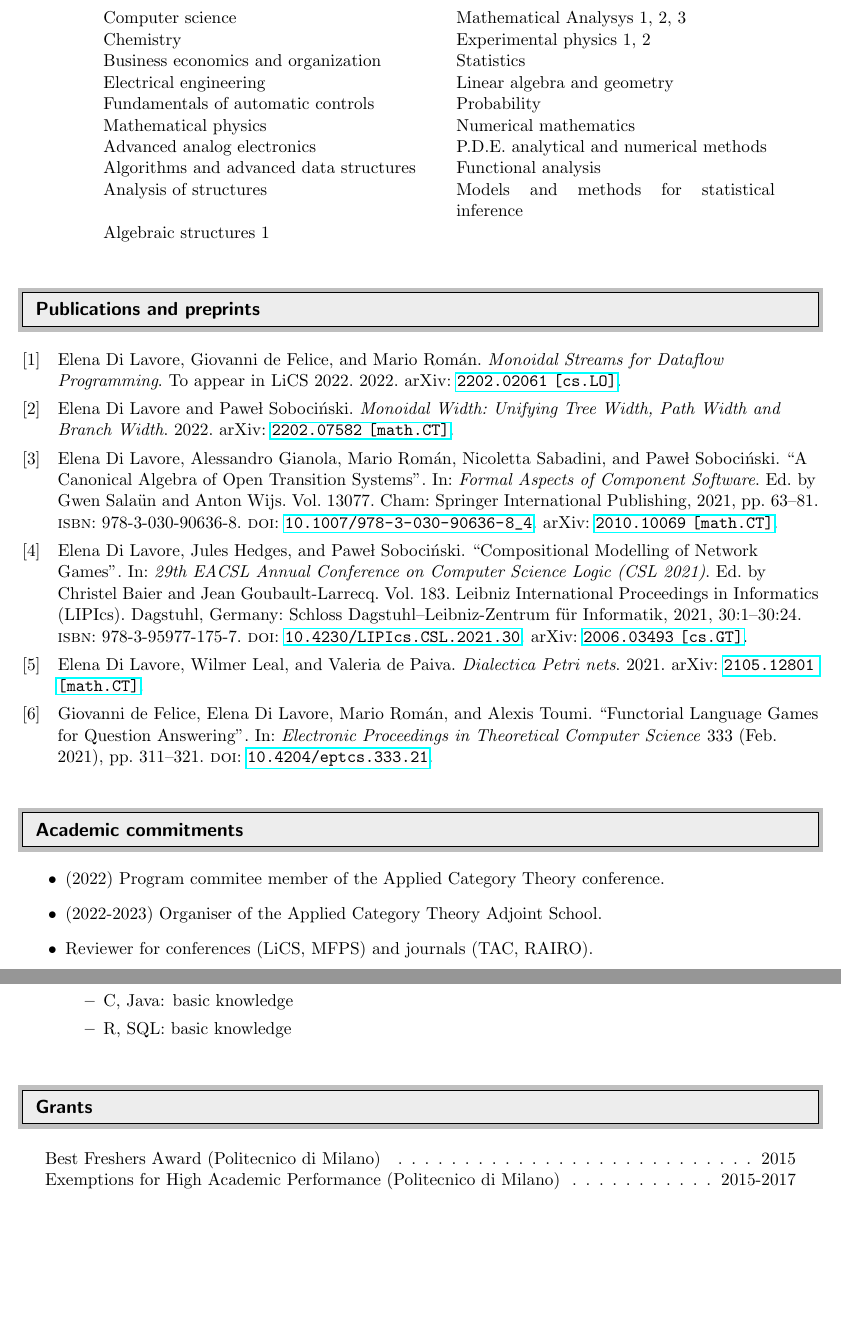
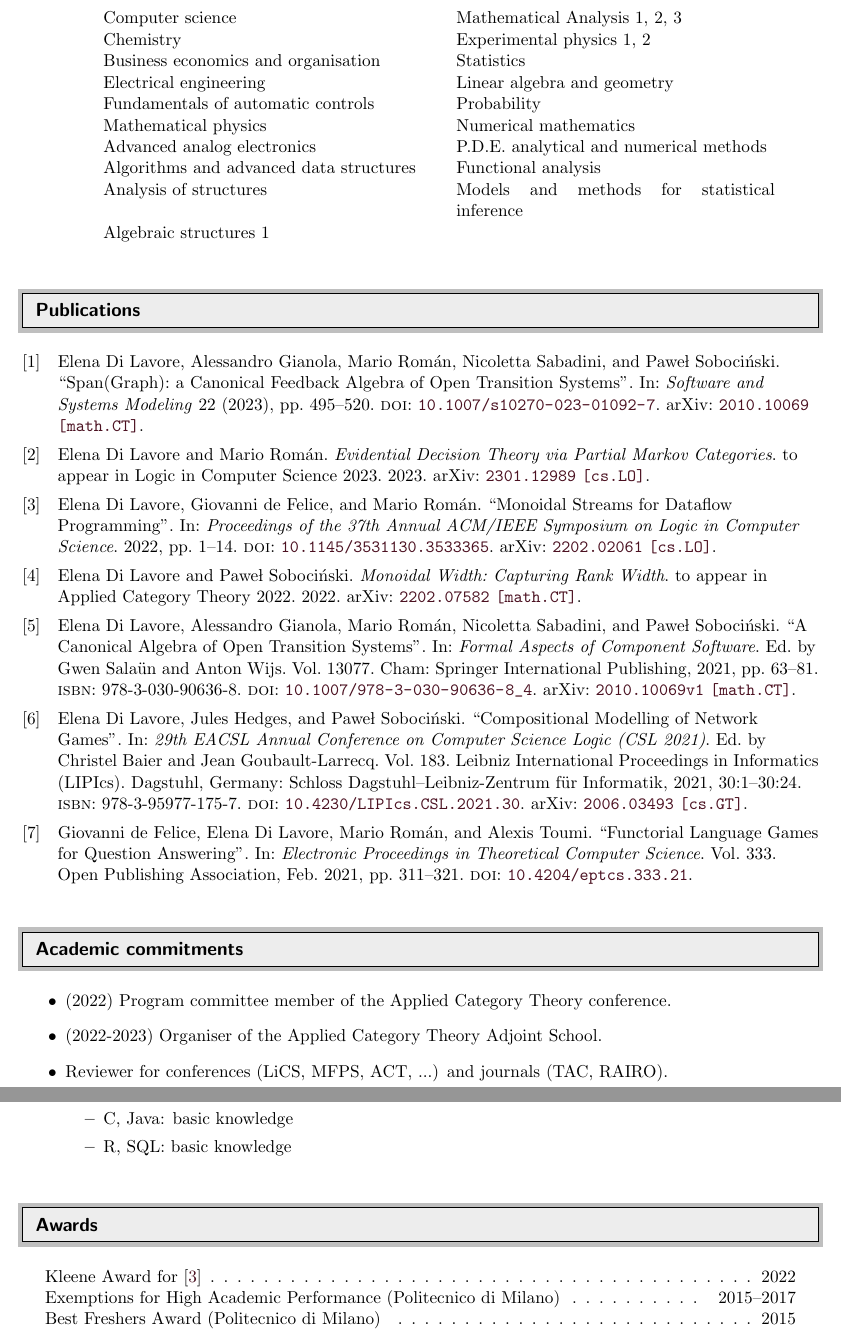
Before and after one commit to elenadilavore/cv, a LaTeX CV (CVElenaDiLavore.tex, which reads publicationsbib.bib): two parts of pages 2 and 3 of 3, joined at a grey line, cut so that both start at the same text, the shorter picture padded with empty space. Compiled offline with pdfLaTeX.

Commit message:
update publications

```diff
--- a/CVElenaDiLavore.tex
+++ b/CVElenaDiLavore.tex
@@ -17,6 +17,8 @@
 \usepackage{array}
 \usepackage{hyperref}
 \usepackage[none]{hyphenat}
+\definecolor{bordeaux}{HTML}{4b1121}
+\hypersetup{colorlinks=true, linkcolor=bordeaux, citecolor=bordeaux, urlcolor=bordeaux}
 \usepackage[sorting = ydnt, maxbibnames=9]{biblatex}
 \nocite{*}
 {\def\section*#1{}\bibliography{publicationsbib}}
@@ -127,9 +129,9 @@ Address: Akadeemia tee 21-1, Tallinn 12611, Estonia & +393665334335 \\
 	\resitem{Mark: 110 cum laude / 110}
 	\resitem{Studies abroad: Erasmus program at Linnaeus University, V\"axj\"o, Sweden (August 2016 - January 2017)}
 	\resitem{Courses:\\ \begin{tabular}{p{0.4 \textwidth}@{\hskip 2em} p{0.4 \textwidth}}
-	Computer science & Mathematical Analysys 1, 2, 3 \\
+	Computer science & Mathematical Analysis 1, 2, 3 \\
 	Chemistry & Experimental physics 1, 2 \\
-	Business economics and organization & Statistics \\
+	Business economics and organisation & Statistics \\
 	Electrical engineering & Linear algebra and geometry\\
 	Fundamentals of automatic controls & Probability \\
 	Mathematical physics & Numerical mathematics\\
@@ -142,16 +144,16 @@ Address: Akadeemia tee 21-1, Tallinn 12611, Estonia & +393665334335 \\
 \end{itemize}
 
 %%%%%%%%%%%%%%%%%%%%%%%%%%%%%%
-\resheading{Publications and preprints}
+\resheading{Publications}
 %%%%%%%%%%%%%%%%%%%%%%%%%%%%%%
 \printbibliography[heading=none]
 %%%%%%%%%%%%%%%%%%%%%%%%%%%%%%
 \resheading{Academic commitments}
 %%%%%%%%%%%%%%%%%%%%%%%%%%%%%%
 \begin{itemize}
-  \item (2022) Program commitee member of the Applied Category Theory conference.
+  \item (2022) Program committee member of the Applied Category Theory conference.
   \item (2022-2023) Organiser of the Applied Category Theory Adjoint School.
-  \item Reviewer for conferences (LiCS, MFPS) and journals (TAC, RAIRO).
+  \item Reviewer for conferences (LiCS, MFPS, ACT, ...) and journals (TAC, RAIRO).
 \end{itemize}
 %%%%%%%%%%%%%%%%%%%%%%%%%%%%%%
 \resheading{Other skills}
@@ -172,12 +174,13 @@ Address: Akadeemia tee 21-1, Tallinn 12611, Estonia & +393665334335 \\
 \end{itemize}
 
 %%%%%%%%%%%%%%%%%%%%%%%%%%%%%%
-\resheading{Grants}
+\resheading{Awards}
 %%%%%%%%%%%%%%%%%%%%%%%%%%%%%%
 \vspace{-2pt}
 \begin{center}\begin{tabular*}{6.6in}{l@{\extracolsep{\fill}}r}
+				\multicolumn{2}{c}{Kleene Award for~\cite{2022monoidalstreams}\cftdotfill{\cftdotsep} 2022}\\
+				\multicolumn{2}{c}{Exemptions for High Academic Performance (Politecnico di Milano) \cftdotfill{\cftdotsep} 2015--2017}\\
 				\multicolumn{2}{c}{Best Freshers Award (Politecnico di Milano) \cftdotfill{\cftdotsep} 2015}\\
-				\multicolumn{2}{c}{Exemptions for High Academic Performance (Politecnico di Milano) \cftdotfill{\cftdotsep} 2015-2017}\\
 				\vphantom{E}
 			  \end{tabular*}
 			\end{center}\vspace*{-16pt}
--- a/publicationsbib.bib
+++ b/publicationsbib.bib
@@ -43,35 +43,38 @@
   volume = {13077},
   isbn = {978-3-030-90636-8},
   eprinttype = {arxiv},
-  eprint = {2010.10069},
+  eprint = {2010.10069v1},
   primaryclass = {math.CT},
   doi = {10.1007/978-3-030-90636-8_4}
 }
 
-@online{2021dialecticaPN,
-  author = {Di Lavore, Elena and Leal, Wilmer and de Paiva, Valeria},
-  title = {Dialectica {Petri} nets},
-  eprinttype = {arxiv},
-  eprint = {2105.12801},
-  primaryClass = {math.CT},
-  year = {2021}
-}
-
-@online{2022monoidalstreams,
+@InProceedings{2022monoidalstreams,
   author = {Di Lavore, Elena and de Felice, Giovanni and Rom{\'a}n, Mario},
   title = {{Monoidal Streams for Dataflow Programming}},
+  booktitle={Proceedings of the 37th Annual ACM/IEEE Symposium on Logic in Computer Science},
+  pages={1--14},
+  year={2022},
   eprinttype = {arxiv},
   eprint = {2202.02061},
-  primaryClass = {cs.LO},
-  year = {2022},
-  note = {To appear in LiCS 2022}
+  primaryclass = {cs.LO},
+  doi = {10.1145/3531130.3533365}
 }
 
 @online{2022monoidalwidth,
   author = {Di Lavore, Elena and Soboci{\'n}ski, Pawe{\l}},
-  title = {{Monoidal Width: Unifying Tree Width, Path Width and Branch Width}},
+  title = {{Monoidal Width: Capturing Rank Width}},
+  note = {to appear in Applied Category Theory 2022},
   eprinttype = {arxiv},
   eprint = {2202.07582},
   primaryClass = {math.CT},
   year = {2022}
 }
+
+@article{2023canonicalalgebra,
+  author = {Di Lavore, Elena and Gianola, Alessandro and Rom{\'a}n, Mario and Sabadini, Nicoletta and Soboci{\'{n}}ski, Pawe{\l}},
+  title = {{Span(Graph): a Canonical Feedback Algebra of Open Transition Systems}},
+  journal = {Software and Systems Modeling},
+  year = {2023},
+  pages = {495--520},
+  volume = {22},
+  eprinttype = {arxiv},
@@ -77,0 +88,7 @@
+  title = {{Evidential Decision Theory via Partial Markov Categories}},
+  note = {to appear in Logic in Computer Science 2023},
+  eprinttype = {arxiv},
+  eprint = {2301.12989},
+  primaryClass = {cs.LO},
+  year = {2023}
+}
```
Also changed, not shown: CVElenaDiLavore.pdf, CVElenaDiLavore.tex (2 more changed lines), publicationsbib.bib (11 more changed lines).
